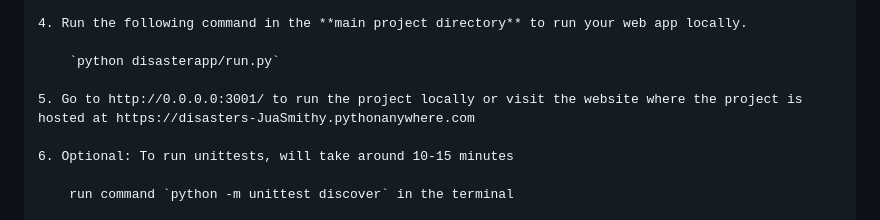
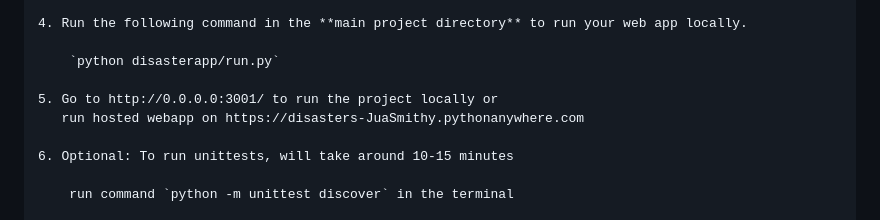
Before and after one commit to JuanitaSmith/disaster_recovery_pipelines, a Markdown page: README.md, the part around the change printed below. Rendered like a GitHub page.

```diff
--- a/README.md
+++ b/README.md
@@ -142,7 +144,8 @@ Ideally do not change this structure.
 
         `python disasterapp/run.py`
 
-    5. Go to http://0.0.0.0:3001/ to run the project locally or visit the website where the project is hosted at https://disasters-JuaSmithy.pythonanywhere.com
+    5. Go to http://0.0.0.0:3001/ to run the project locally or
+       run hosted webapp on https://disasters-JuaSmithy.pythonanywhere.com
 
     6. Optional: To run unittests, will take around 10-15 minutes
 
```
Also changed, not shown: other parts of README.md (+2 -0 lines).
